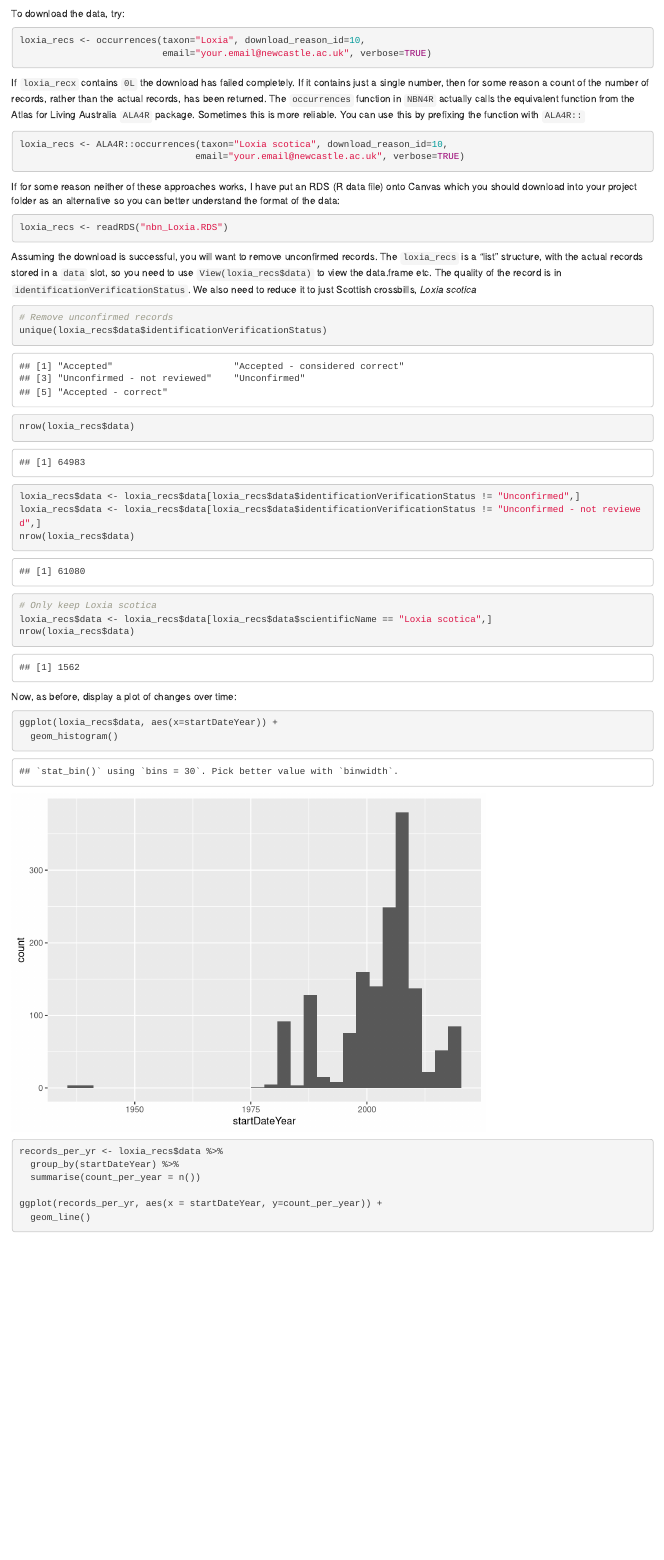
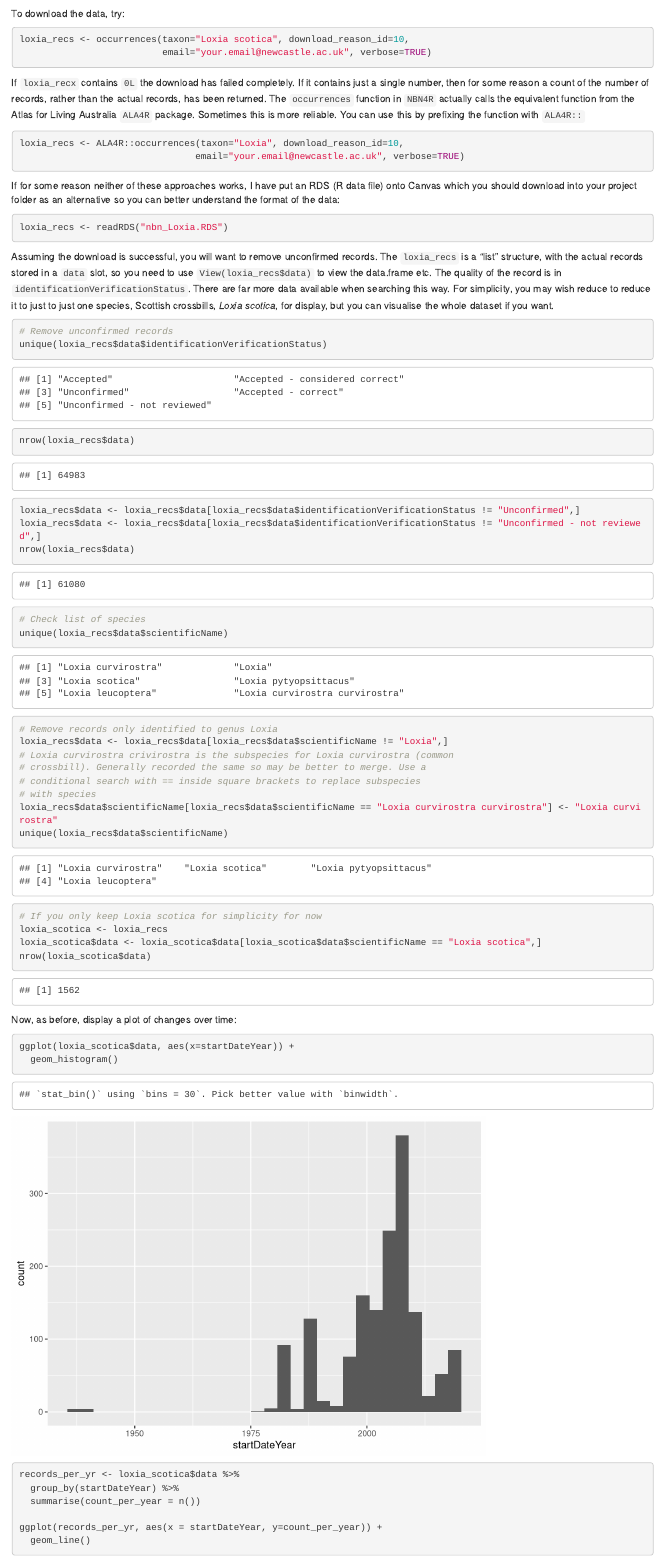
Before and after one commit to rasanderson/BIO8068-citizen, an R Markdown document (intro_to_citizen_science.Rmd): the page in a window 1100 px wide, from 13610 px down before the commit and from 13330 px down after it, so that both start at the same text. Rendered offline with R 4.5, knitr and Pandoc, with nearby package versions; some code elsewhere in the file could not run offline.

Commit message:
Tidied up NBN4R example, and separated out Loxia scotica more clearly

````diff
--- a/intro_to_citizen_science.Rmd
+++ b/intro_to_citizen_science.Rmd
@@ -394,14 +385,14 @@ nbn_config(verbose=TRUE)
 To download the data, try:
 
 ```{r, eval=FALSE}
-loxia_recs <- occurrences(taxon="Loxia", download_reason_id=10,
+loxia_recs <- occurrences(taxon="Loxia scotica", download_reason_id=10,
                           email="your.email@newcastle.ac.uk", verbose=TRUE)
 ```
 
 If `loxia_recx` contains `0L` the download has failed completely. If it contains just a single number, then for some reason a count of the number of records, rather than the actual records, has been returned. The `occurrences` function in `NBN4R` actually calls the equivalent function from the Atlas for Living Australia `ALA4R` package. Sometimes this is more reliable. You can use this by prefixing the function with `ALA4R::`
 
 ```{r, eval=FALSE}
-loxia_recs <- ALA4R::occurrences(taxon="Loxia scotica", download_reason_id=10,
+loxia_recs <- ALA4R::occurrences(taxon="Loxia", download_reason_id=10,
                                 email="your.email@newcastle.ac.uk", verbose=TRUE)
 ```
 
@@ -411,7 +402,7 @@ If for some reason neither of these approaches works, I have put an RDS (R data
 loxia_recs <- readRDS("nbn_Loxia.RDS")
 ```
 
-Assuming the download is successful, you will want to remove unconfirmed records. The `loxia_recs` is a "list" structure, with the actual records stored in a `data` slot, so you need to use `View(loxia_recs$data)` to view the data.frame etc. The quality of the record is in `identificationVerificationStatus`.  We also need to reduce it to just Scottish crossbills, _Loxia scotica_
+Assuming the download is successful, you will want to remove unconfirmed records. The `loxia_recs` is a "list" structure, with the actual records stored in a `data` slot, so you need to use `View(loxia_recs$data)` to view the data.frame etc. The quality of the record is in `identificationVerificationStatus`.  There are far more data available when searching this way. For simplicity, you may wish reduce to reduce it to just to just one species, Scottish crossbills, _Loxia scotica_, for display, but you can visualise the whole dataset if you want.
 
 ```{r}
 # Remove unconfirmed records
@@ -421,18 +412,30 @@ loxia_recs$data <- loxia_recs$data[loxia_recs$data$identificationVerificationSta
 loxia_recs$data <- loxia_recs$data[loxia_recs$data$identificationVerificationStatus != "Unconfirmed - not reviewed",]
 nrow(loxia_recs$data)
 
-# Only keep Loxia scotica
-loxia_recs$data <- loxia_recs$data[loxia_recs$data$scientificName == "Loxia scotica",]
-nrow(loxia_recs$data)
+# Check list of species
+unique(loxia_recs$data$scientificName)
+# Remove records only identified to genus Loxia
+loxia_recs$data <- loxia_recs$data[loxia_recs$data$scientificName != "Loxia",]
+# Loxia curvirostra crivirostra is the subspecies for Loxia curvirostra (common
+# crossbill). Generally recorded the same so may be better to merge. Use a
+# conditional search with == inside square brackets to replace subspecies
+# with species
+loxia_recs$data$scientificName[loxia_recs$data$scientificName == "Loxia curvirostra curvirostra"] <- "Loxia curvirostra"
+unique(loxia_recs$data$scientificName)
+
+# If you only keep Loxia scotica for simplicity for now
+loxia_scotica <- loxia_recs
+loxia_scotica$data <- loxia_scotica$data[loxia_scotica$data$scientificName == "Loxia scotica",]
+nrow(loxia_scotica$data)
 ```
 
 Now, as before, display a plot of changes over time:
 
 ```{r}
-ggplot(loxia_recs$data, aes(x=startDateYear)) +
+ggplot(loxia_scotica$data, aes(x=startDateYear)) +
   geom_histogram()
 
-records_per_yr <- loxia_recs$data %>%
+records_per_yr <- loxia_scotica$data %>%
   group_by(startDateYear) %>%
   summarise(count_per_year = n())
 
````
Also changed, not shown: nbn_Loxia.RDS, intro_to_citizen_science.Rmd (19 more changed lines).
